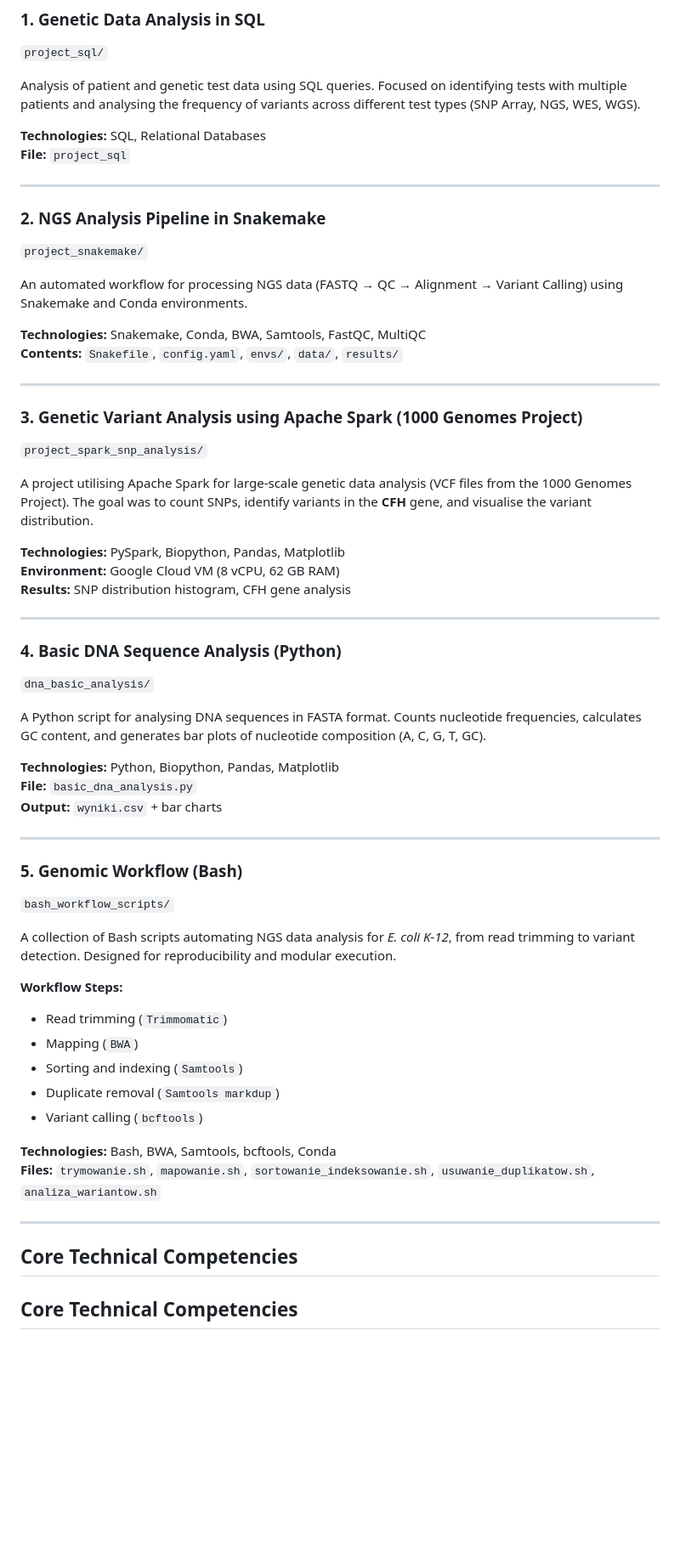
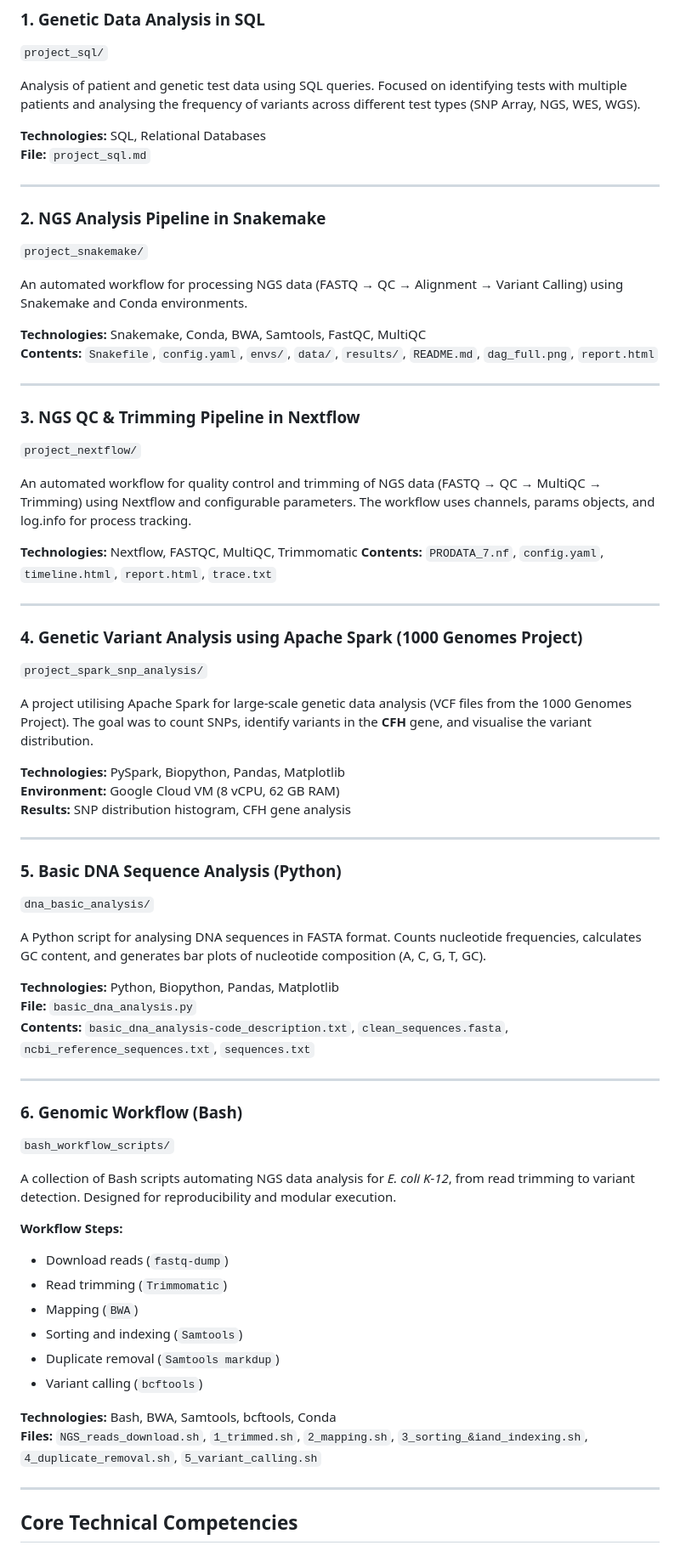
Before and after one commit to GosBu/Portfolio_Bioinformatics_Projects, a Markdown page: README.md, the part around the change printed below. Shown: that part at 85% size. Rendered like a GitHub page; blank space fills up the shorter version.

```diff
--- a/README.md
+++ b/README.md
@@ -28,7 +28,7 @@ identifying tests with multiple patients and analysing the frequency of variants
 across different test types (SNP Array, NGS, WES, WGS).
 
 **Technologies:** SQL, Relational Databases
-**File:** `project_sql`
+**File:** `project_sql.md`
 
 ---
 
@@ -39,11 +39,23 @@ An automated workflow for processing NGS data (FASTQ → QC → Alignment → Va
 Calling) using Snakemake and Conda environments.
 
 **Technologies:** Snakemake, Conda, BWA, Samtools, FastQC, MultiQC
-**Contents:** `Snakefile`, `config.yaml`, `envs/`, `data/`, `results/`
+**Contents:** `Snakefile`, `config.yaml`, `envs/`, `data/`, `results/`, `README.md`, `dag_full.png`, `report.html`
 
 ---
 
-### 3. **Genetic Variant Analysis using Apache Spark (1000 Genomes Project)**
+### 3. **NGS QC & Trimming Pipeline in Nextflow**
+`project_nextflow/`
+
+An automated workflow for quality control and trimming of NGS data
+(FASTQ → QC → MultiQC → Trimming) using Nextflow and configurable parameters.
+The workflow uses channels, params objects, and log.info for process tracking.
+
+**Technologies:** Nextflow, FASTQC, MultiQC, Trimmomatic
+**Contents:** `PRODATA_7.nf`, `config.yaml`, `timeline.html`, `report.html`, `trace.txt`
+
+---
+
+### 4. **Genetic Variant Analysis using Apache Spark (1000 Genomes Project)**
 `project_spark_snp_analysis/`
 
 A project utilising Apache Spark for large-scale genetic data analysis (VCF
@@ -56,7 +68,7 @@ variants in the **CFH** gene, and visualise the variant distribution.
 
 ---
 
-### 4. **Basic DNA Sequence Analysis (Python)**
+### 5. **Basic DNA Sequence Analysis (Python)**
 `dna_basic_analysis/`
 
 A Python script for analysing DNA sequences in FASTA format. Counts nucleotide
@@ -65,11 +77,11 @@ composition (A, C, G, T, GC).
 
 **Technologies:** Python, Biopython, Pandas, Matplotlib
 **File:** `basic_dna_analysis.py`
-**Output:** `wyniki.csv` + bar charts
+**Contents:** `basic_dna_analysis-code_description.txt`, `clean_sequences.fasta`, `ncbi_reference_sequences.txt`, `sequences.txt`
 
 ---
 
-### 5. **Genomic Workflow (Bash)**
+### 6. **Genomic Workflow (Bash)**
 `bash_workflow_scripts/`
 
 A collection of Bash scripts automating NGS data analysis for *E. coli K-12*,
@@ -77,6 +89,7 @@ from read trimming to variant detection.
 Designed for reproducibility and modular execution.
 
 **Workflow Steps:**
+- Download reads (`fastq-dump`)
 - Read trimming (`Trimmomatic`)
 - Mapping (`BWA`)
 - Sorting and indexing (`Samtools`)
@@ -84,11 +97,9 @@ Designed for reproducibility and modular execution.
 - Variant calling (`bcftools`)
 
 **Technologies:** Bash, BWA, Samtools, bcftools, Conda
-**Files:** `trymowanie.sh`, `mapowanie.sh`, `sortowanie_indeksowanie.sh`, `usuwanie_duplikatow.sh`, `analiza_wariantow.sh`
+**Files:** `NGS_reads_download.sh`, `1_trimmed.sh`, `2_mapping.sh`, `3_sorting_&iand_indexing.sh`, `4_duplicate_removal.sh`, `5_variant_calling.sh`
 
 ---
-
-## Core Technical Competencies
 
 ## Core Technical Competencies
 
```
Also changed, not shown: other parts of README.md (+25 -14 lines).
